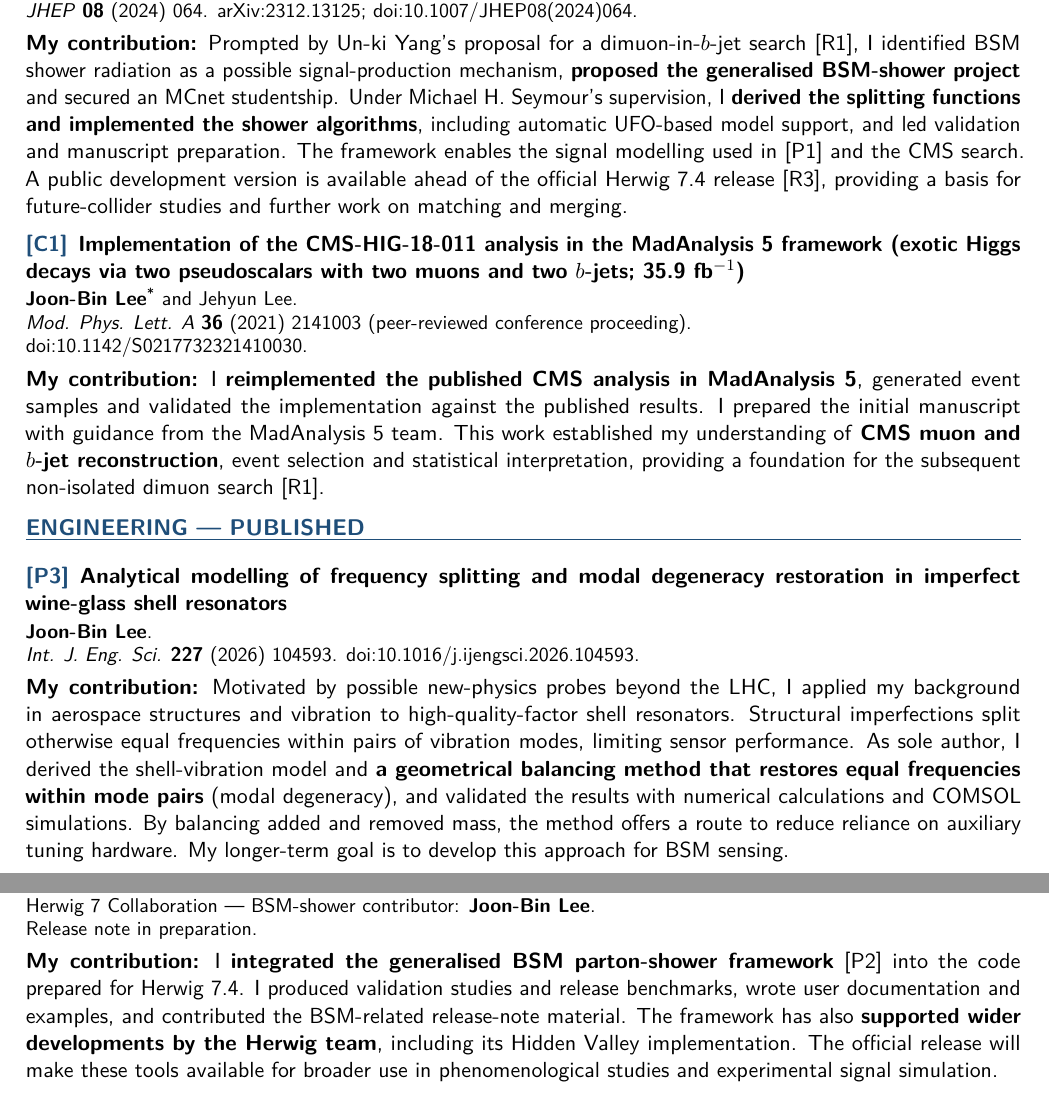
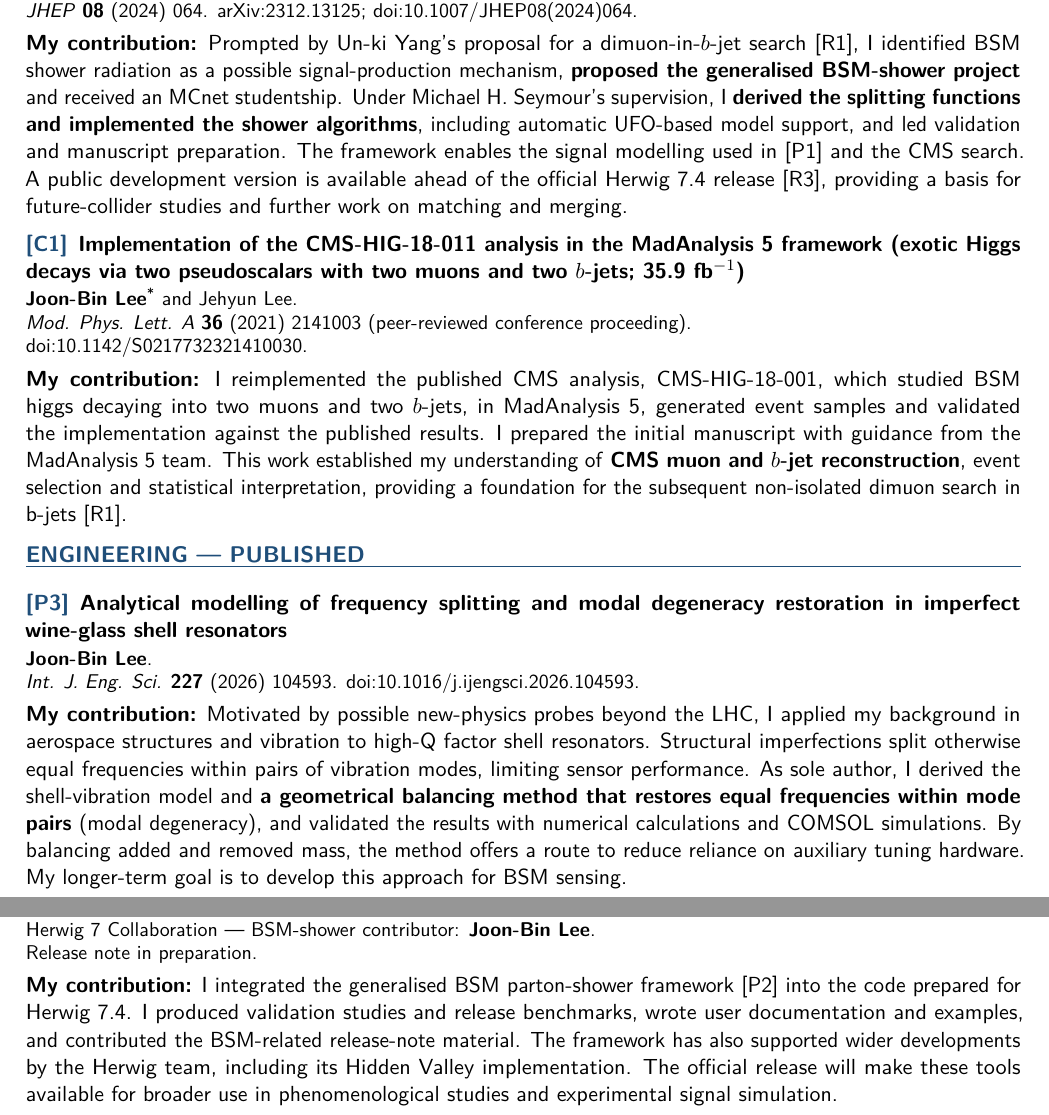
Before and after one commit to joonblee/publication_list, a LaTeX document (main.tex): two parts of pages 1 and 2 of 2, joined at a grey line, cut so that both start at the same text. Compiled offline with pdfLaTeX.

Commit message:
My revision - 2

```diff
--- a/main.tex
+++ b/main.tex
@@ -125,14 +125,14 @@ Selected works in which I made leading contributions; \corr\,corresponding autho
 \begin{pubentry}{P2}{Generalized angular-order parton showers in Herwig 7}
 \pubauthors{\pubme\corr, M. R. Masouminia, Michael H. Seymour and Un-ki Yang.}
 \pubdetails{\textit{JHEP} \textbf{08} (2024) 064. \arxivlink{2312.13125}; \doilink{10.1007/JHEP08(2024)064}.}
-\contribution{Prompted by Un-ki Yang's proposal for a dimuon-in-$b$-jet search\ifincludeinprogress~\pubref{R1}\fi, I identified BSM shower radiation as a possible signal-production mechanism, \keycontribution{proposed the generalised BSM-shower project} and secured an MCnet studentship. Under Michael H. Seymour's supervision, I \keycontribution{derived the splitting functions and implemented the shower algorithms}, including automatic UFO-based model support, and led validation and manuscript preparation. The framework enables the signal modelling used in~\pubref{P1} and the CMS search. A \href{https://github.com/joonblee/herwig74alpha}{public development version} is available ahead of the official Herwig~7.4 release\ifincludeinprogress~\pubref{R3}\fi, providing a basis for future-collider studies and further work on matching and merging.}
+\contribution{Prompted by Un-ki Yang's proposal for a dimuon-in-$b$-jet search\ifincludeinprogress~\pubref{R1}\fi, I identified BSM shower radiation as a possible signal-production mechanism, \keycontribution{proposed the generalised BSM-shower project} and received an MCnet studentship. Under Michael H. Seymour's supervision, I \keycontribution{derived the splitting functions and implemented the shower algorithms}, including automatic UFO-based model support, and led validation and manuscript preparation. The framework enables the signal modelling used in~\pubref{P1} and the CMS search. A \href{https://github.com/joonblee/herwig74alpha}{public development version} is available ahead of the official Herwig~7.4 release\ifincludeinprogress~\pubref{R3}\fi, providing a basis for future-collider studies and further work on matching and merging.}
 \end{pubentry}
 
 \begin{pubentry}{C1}{Implementation of the CMS-HIG-18-011 analysis in the MadAnalysis 5 framework (exotic Higgs decays via two pseudoscalars with two muons and two $b$-jets; 35.9~fb$^{-1}$)}
 \pubauthors{\pubme\corr\ and Jehyun Lee.}
 \pubdetails{\textit{Mod. Phys. Lett. A} \textbf{36} (2021) 2141003 (peer-reviewed conference proceeding).\\
 \doilink{10.1142/S0217732321410030}.}
-\contribution{I \keycontribution{reimplemented the published CMS analysis in MadAnalysis~5}, generated event samples and validated the implementation against the published results. I prepared the initial manuscript with guidance from the MadAnalysis~5 team. This work established my understanding of \keycontribution{CMS muon and $b$-jet reconstruction}, event selection and statistical interpretation, providing a foundation for the subsequent non-isolated dimuon search\ifincludeinprogress~\pubref{R1}\fi.}
+\contribution{I reimplemented the published CMS analysis, CMS-HIG-18-001, which studied BSM higgs decaying into two muons and two $b$-jets, in MadAnalysis~5, generated event samples and validated the implementation against the published results. I prepared the initial manuscript with guidance from the MadAnalysis~5 team. This work established my understanding of \keycontribution{CMS muon and $b$-jet reconstruction}, event selection and statistical interpretation, providing a foundation for the subsequent non-isolated dimuon search in b-jets\ifincludeinprogress~\pubref{R1}\fi.}
 \end{pubentry}
 
 \section*{ENGINEERING --- PUBLISHED}
@@ -140,7 +140,11 @@ Selected works in which I made leading contributions; \corr\,corresponding autho
 \begin{pubentry}{P3}{Analytical modelling of frequency splitting and modal degeneracy restoration in imperfect wine-glass shell resonators}
 \pubauthors{\pubme.}
 \pubdetails{\textit{Int. J. Eng. Sci.} \textbf{227} (2026) 104593. \doilink{10.1016/j.ijengsci.2026.104593}.}
-\contribution{Motivated by possible new-physics probes beyond the LHC, I applied my background in aerospace structures and vibration to high-quality-factor shell resonators. Structural imperfections split otherwise equal frequencies within pairs of vibration modes, limiting sensor performance. As sole author, I derived the shell-vibration model and \keycontribution{a geometrical balancing method that restores equal frequencies within mode pairs} (modal degeneracy), and validated the results with numerical calculations and COMSOL simulations. By balancing added and removed mass, the method offers a route to reduce reliance on auxiliary tuning hardware. My longer-term goal is to develop this approach for BSM sensing.}
+\contribution{Motivated by possible new-physics probes beyond the LHC, I applied my background in aerospace structures and vibration to high-Q factor shell resonators.
+% Explain why the current HRGs cannot be used for HEP ex
+% e.g. expensive due to the additional equipments to handle the frequency splitting phenomena
+% Erase this comment after updating the context.
+Structural imperfections split otherwise equal frequencies within pairs of vibration modes, limiting sensor performance. As sole author, I derived the shell-vibration model and \keycontribution{a geometrical balancing method that restores equal frequencies within mode pairs} (modal degeneracy), and validated the results with numerical calculations and COMSOL simulations. By balancing added and removed mass, the method offers a route to reduce reliance on auxiliary tuning hardware. My longer-term goal is to develop this approach for BSM sensing.}
 \end{pubentry}
 % Explain the vibration terminology for particle physicists. Hardware/cost
 % implications and BSM sensing are prospects, not demonstrated detector results.
@@ -174,7 +182,7 @@ The following entries are not published papers. Internal CMS analyses and manusc
 \begin{pubentry}{R3}{Herwig 7.4 Release Note}
 \pubauthors{Herwig 7 Collaboration --- BSM-shower contributor: \pubme.}
 \pubdetails{\releasestatus}
-\contribution{I \keycontribution{integrated the generalised BSM parton-shower framework}~\pubref{P2} into the code prepared for Herwig~7.4. I produced validation studies and release benchmarks, wrote user documentation and examples, and contributed the BSM-related release-note material. The framework has also \keycontribution{supported wider developments by the Herwig team}, including its \href{https://doi.org/10.1140/epjc/s10052-024-13587-8}{Hidden Valley implementation}. The official release will make these tools available for broader use in phenomenological studies and experimental signal simulation.}
+\contribution{I integrated the generalised BSM parton-shower framework~\pubref{P2} into the code prepared for Herwig~7.4. I produced validation studies and release benchmarks, wrote user documentation and examples, and contributed the BSM-related release-note material. The framework has also supported wider developments by the Herwig team, including its \href{https://doi.org/10.1140/epjc/s10052-024-13587-8}{Hidden Valley implementation}. The official release will make these tools available for broader use in phenomenological studies and experimental signal simulation.}
 \end{pubentry}
 \fi
 
```
Also changed, not shown: main.tex (6 more changed lines).
